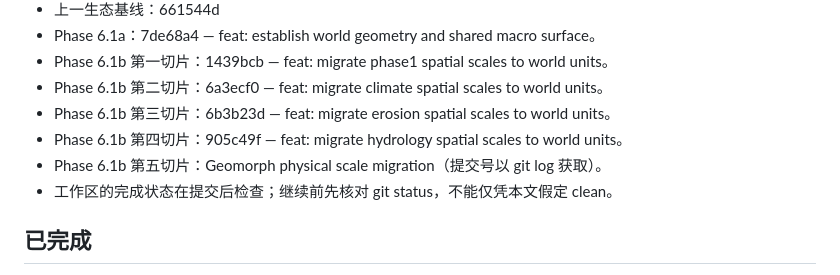
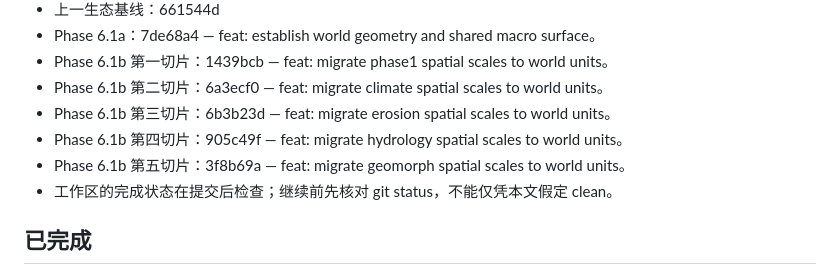
Before and after one commit to wanstu/minecraft-geo-world, a Markdown page: docs/STATUS.md, the part around the change. Rendered like a GitHub page.

Commit message:
docs: record geomorph scale migration commit

```diff
--- a/docs/STATUS.md
+++ b/docs/STATUS.md
@@ -18,7 +18,7 @@
 - Phase 6.1b 第二切片：6a3ecf0 — feat: migrate climate spatial scales to world units。
 - Phase 6.1b 第三切片：6b3b23d — feat: migrate erosion spatial scales to world units。
 - Phase 6.1b 第四切片：905c49f — feat: migrate hydrology spatial scales to world units。
-- Phase 6.1b 第五切片：Geomorph physical scale migration（提交号以 git log 获取）。
+- Phase 6.1b 第五切片：3f8b69a — feat: migrate geomorph spatial scales to world units。
 - 工作区的完成状态在提交后检查；继续前先核对 git status，不能仅凭本文假定 clean。
 
 ## 已完成
```
